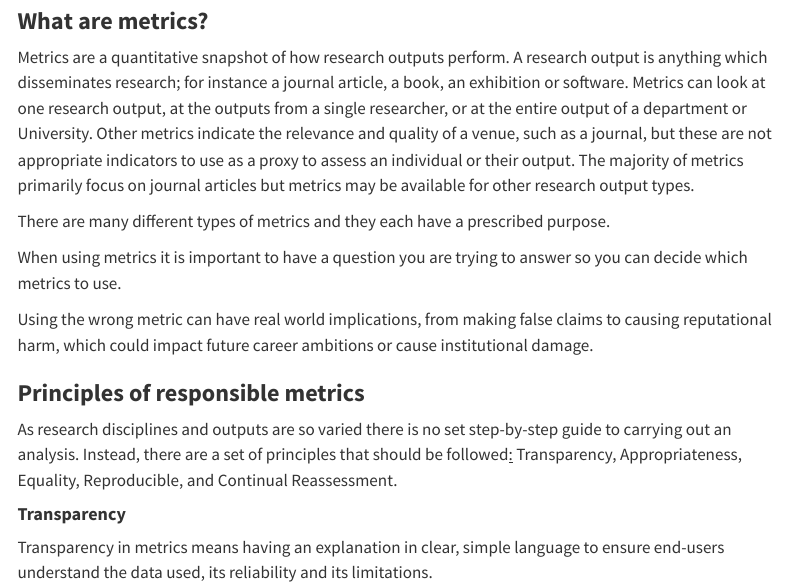
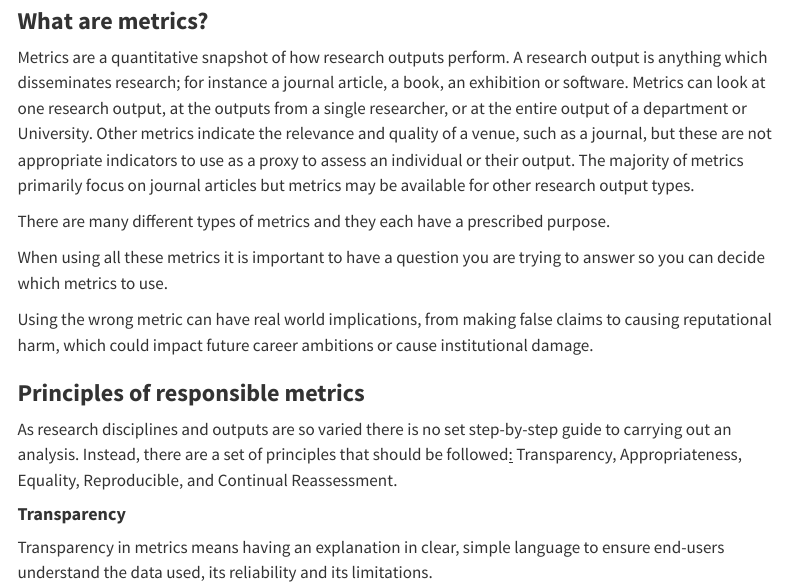
Before and after one commit to xtallokitty83/responsible-metrics, a Quarto document (Section 1.qmd): the page in a window 1100 px wide, from 260 px down. Rendered offline with R 4.5, knitr and Pandoc in place of Quarto, with nearby package versions; menus at the side of the page are left out.

Commit message:
Added 'all these' to line 20 TEST

```diff
--- a/Section 1.qmd
+++ b/Section 1.qmd
@@ -17,7 +17,7 @@ Metrics are a quantitative snapshot of how research outputs perform. A research
 
 There are many different types of metrics and they each have a prescribed purpose.
 
-When using metrics it is important to have a question you are trying to answer so you can decide which metrics to use.
+When using all these metrics it is important to have a question you are trying to answer so you can decide which metrics to use.
 
 Using the wrong metric can have real world implications, from making false claims to causing reputational harm, which could impact future career ambitions or cause institutional damage.
 
```
